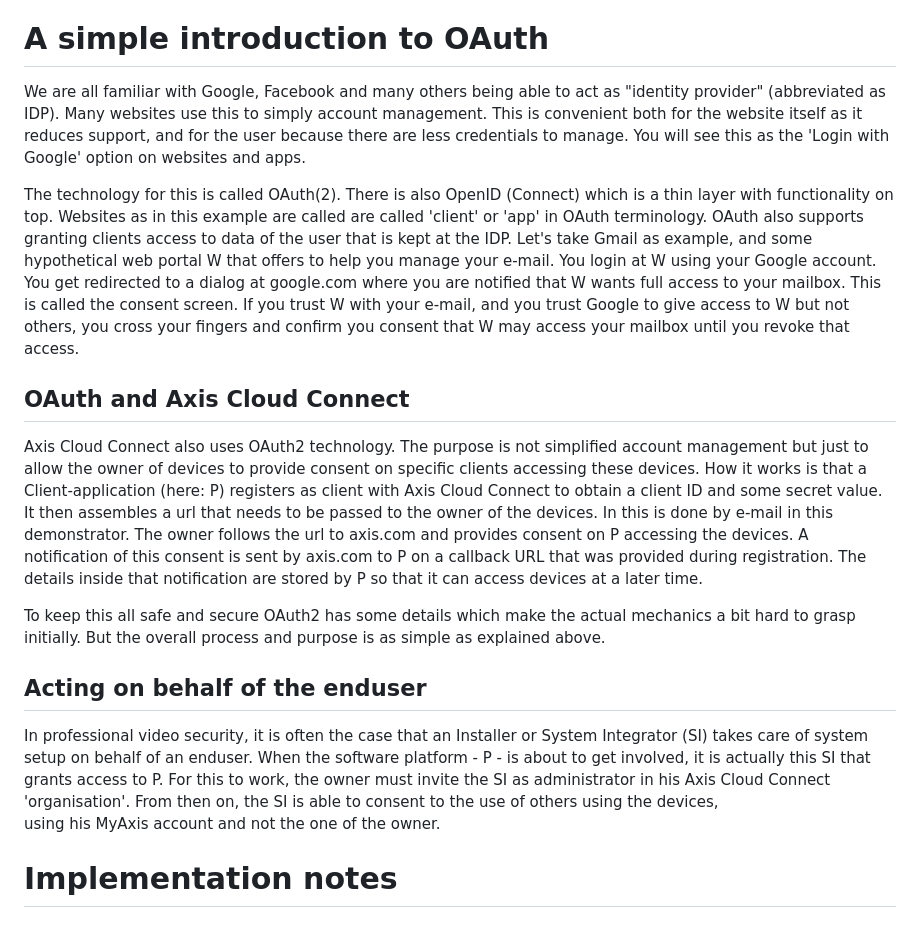
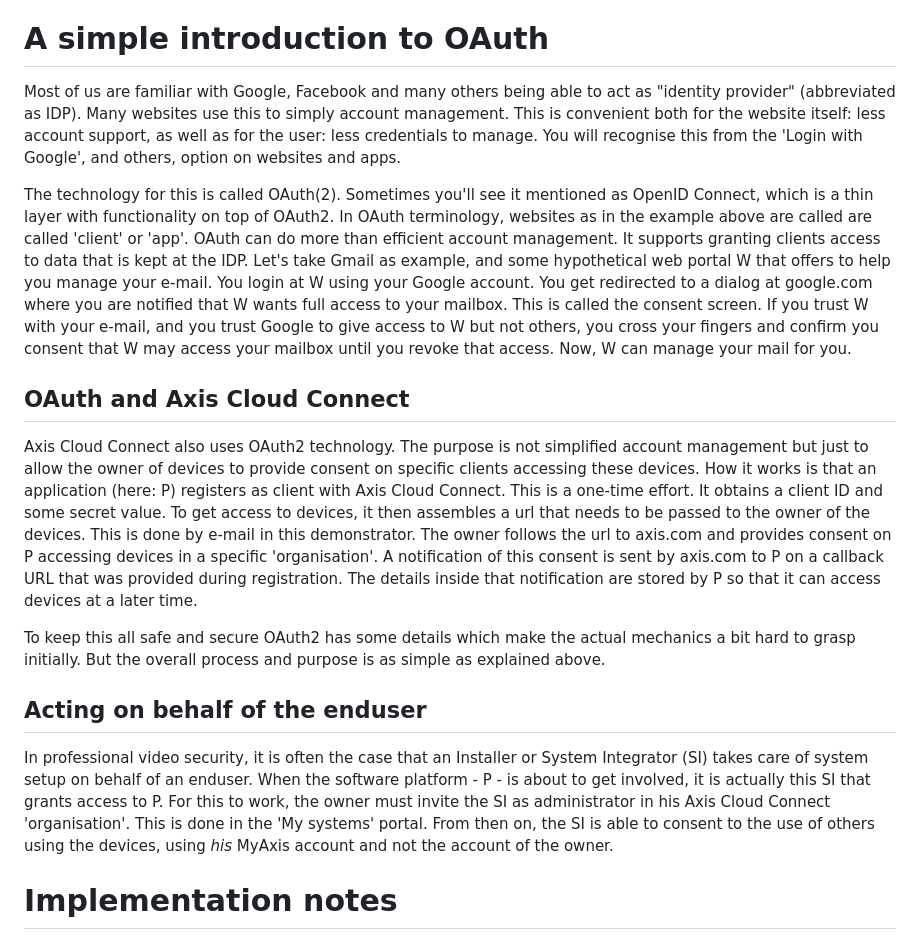
Before and after one commit to janssen70/P, a Markdown page: README.md, the part around the change. GitHub-like rendering.

```diff
--- a/README.md
+++ b/README.md
@@ -76,35 +76,54 @@ involved he is likely to to provide consent on behalf of the Enduser.
 
 A simple introduction to OAuth
 ==============================
-We are all familiar with Google, Facebook and many others being able to act as "identity provider" (abbreviated as IDP).
-Many websites use this to simply account management. This is convenient both for the website itself as it reduces support,
-and for the user because there are less credentials to manage. You will see this as the 'Login with Google' option on websites and apps.
+Most of us are familiar with Google, Facebook and many others being able to
+act as "identity provider" (abbreviated as IDP).  Many websites use this to
+simply account management. This is convenient both for the website itself:
+less account support, as well as for the user: less credentials to manage. You
+will recognise this from the 'Login with Google', and others, option on
+websites and apps.
 
-The technology for this is called OAuth(2). There is also OpenID (Connect) which is a thin layer with functionality on top.
-Websites as in this example are called are called 'client' or 'app' in OAuth terminology. OAuth also supports granting clients
-access to data of the user that is kept at the IDP. Let's take Gmail as example, and some hypothetical web portal W that offers to help you manage your e-mail.
-You login at W using your Google account. You get redirected to a dialog at google.com where you are notified
-that W wants full access to your mailbox. This is called the consent screen. If you trust W with your e-mail, and you trust
-Google to give access to W but not others, you cross your fingers and confirm you consent that W may access your mailbox until you revoke that access.
+The technology for this is called OAuth(2). Sometimes you'll see it mentioned
+as OpenID Connect, which is a thin layer with functionality on top of OAuth2.
+In OAuth terminology, websites as in the example above are called are called
+'client' or 'app'.  OAuth can do more than efficient account management. It
+supports granting clients access to data that is kept at the IDP. Let's take
+Gmail as example, and some hypothetical web portal W that offers to help you
+manage your e-mail.  You login at W using your Google account. You get
+redirected to a dialog at google.com where you are notified that W wants full
+access to your mailbox. This is called the consent screen. If you trust W with
+your e-mail, and you trust Google to give access to W but not others, you
+cross your fingers and confirm you consent that W may access your mailbox
+until you revoke that access. Now, W can manage your mail for you.
 
 OAuth and Axis Cloud Connect
 ----------------------------
-Axis Cloud Connect also uses OAuth2 technology. The purpose is not simplified account management but just to allow the
-owner of devices to provide consent on specific clients accessing these devices. How it works is that a Client-application (here: P)
-registers as client with Axis Cloud Connect to obtain a client ID and some secret value. It then assembles a url that needs to be passed to the owner of
-the devices. In this is done by e-mail in this demonstrator. The owner follows the url to axis.com and provides consent on P
-accessing the devices. A notification of this consent is sent by axis.com to P on a callback URL that was provided during registration.
-The details inside that notification are stored by P so that it can access devices at a later time.
+Axis Cloud Connect also uses OAuth2 technology. The purpose is not simplified
+account management but just to allow the owner of devices to provide consent
+on specific clients accessing these devices. How it works is that an
+application (here: P) registers as client with Axis Cloud Connect. This is a
+one-time effort. It obtains a client ID and some secret value. To get access
+to devices, it then assembles a url that needs to be passed to the owner of
+the devices. This is done by e-mail in this demonstrator. The owner follows
+the url to axis.com and provides consent on P accessing devices in a specific
+'organisation'. A notification of this consent is sent by axis.com to P on a
+callback URL that was provided during registration.  The details inside that
+notification are stored by P so that it can access devices at a later time.
 
-To keep this all safe and secure OAuth2 has some details which make the actual mechanics a bit hard to grasp initially.
-But the overall process and purpose is as simple as explained above.
+To keep this all safe and secure OAuth2 has some details which make the actual
+mechanics a bit hard to grasp initially.  But the overall process and purpose
+is as simple as explained above.
 
 Acting on behalf of the enduser
 -------------------------------
-In professional video security, it is often the case that an Installer or System Integrator (SI) takes care of system setup on behalf of an enduser.
-When the software platform - P - is about to get involved, it is actually this SI that grants access to P. For this to work, the owner must invite the
-SI as administrator in his Axis Cloud Connect 'organisation'. From then on, the SI is able to consent to the use of others using the devices, \
-using his MyAxis account and not the one of the owner.
+In professional video security, it is often the case that an Installer or
+System Integrator (SI) takes care of system setup on behalf of an enduser.
+When the software platform - P - is about to get involved, it is actually this
+SI that grants access to P. For this to work, the owner must invite the SI as
+administrator in his Axis Cloud Connect 'organisation'. This is done in the
+'My systems' portal. From then on, the SI is able to consent to the use of
+others using the devices, using _his_ MyAxis account and not the account of the
+owner.
 
 Implementation notes
 ====================
```
